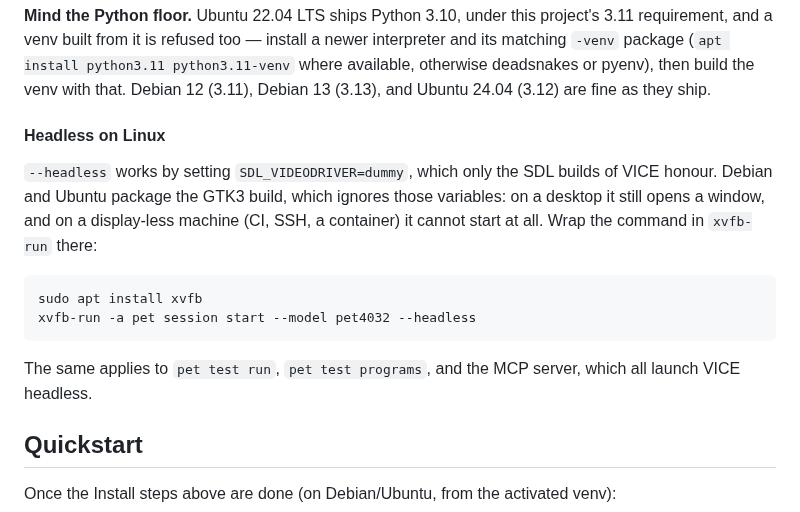
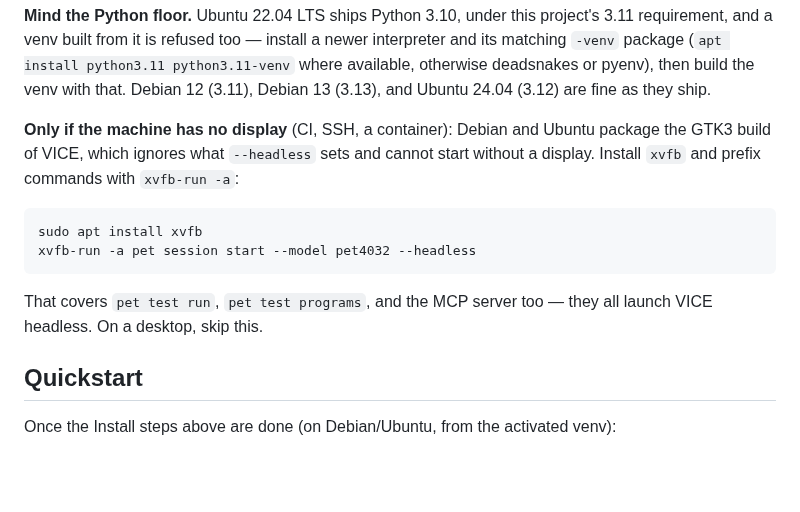
Before and after one commit to nschneir/PET-Project, a Markdown page: README.md, the part around the change. Rendered like a GitHub page; blank space fills up the shorter version.

Commit message:
docs: lead the headless note with who it applies to
The section opened with three sentences on SDL vs GTK3 builds before
reaching the one thing to do (install xvfb, prefix with xvfb-run), and
gave no signal that desktop installs can ignore it entirely. Gate it on
"only if the machine has no display", put the action first, and drop the
SDL_VIDEODRIVER detail, which docs/cli.md already covers.

Co-Authored-By: Claude Opus 5 (1M context) <noreply@anthropic.com>
Claude-Session: https://claude.ai/code/session_018CMHc2cWJyJfzVWY2RsVCg

```diff
--- a/README.md
+++ b/README.md
@@ -101,19 +101,16 @@ python3.11-venv` where available, otherwise deadsnakes or pyenv), then build
 the venv with that. Debian 12 (3.11), Debian 13 (3.13), and Ubuntu 24.04 (3.12)
 are fine as they ship.
 
-#### Headless on Linux
-
-`--headless` works by setting `SDL_VIDEODRIVER=dummy`, which only the SDL
-builds of VICE honour. Debian and Ubuntu package the GTK3
-build, which ignores those variables: on a desktop it still opens a window, and
-on a display-less machine (CI, SSH, a container) it cannot start at all. Wrap
-the command in `xvfb-run` there:
+**Only if the machine has no display** (CI, SSH, a container): Debian and
+Ubuntu package the GTK3 build of VICE, which ignores what `--headless` sets and
+cannot start without a display. Install `xvfb` and prefix commands with
+`xvfb-run -a`:
 
     sudo apt install xvfb
     xvfb-run -a pet session start --model pet4032 --headless
 
-The same applies to `pet test run`, `pet test programs`, and the MCP server,
-which all launch VICE headless.
+That covers `pet test run`, `pet test programs`, and the MCP server too — they
+all launch VICE headless. On a desktop, skip this.
 
 ## Quickstart
 
```
